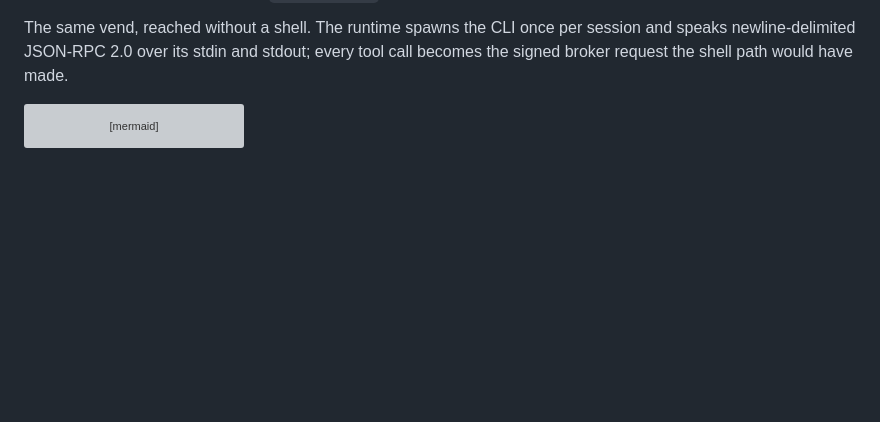
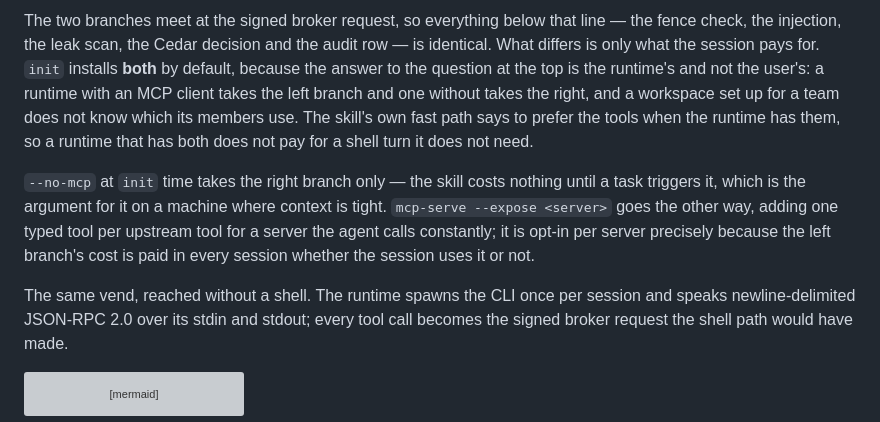
Before and after one commit to agentcordon/agentcordon, a Markdown page: docs/system-architecture.md, the part around one of its changes. Rendered like a GitHub page; blank space fills up the shorter version; grey boxes are pictures that could not be loaded.

```diff
--- a/docs/system-architecture.md
+++ b/docs/system-architecture.md
@@ -346,3 +371,17 @@ field in the body, and the CLI exits non-zero when it is 400 or above.
+The two branches meet at the signed broker request, so everything below that line — the fence
+check, the injection, the leak scan, the Cedar decision and the audit row — is identical. What
+differs is only what the session pays for. `init` installs **both** by default, because the
+answer to the question at the top is the runtime's and not the user's: a runtime with an MCP
+client takes the left branch and one without takes the right, and a workspace set up for a team
+does not know which its members use. The skill's own fast path says to prefer the tools when
+the runtime has them, so a runtime that has both does not pay for a shell turn it does not need.
+
+`--no-mcp` at `init` time takes the right branch only — the skill costs nothing until a task
+triggers it, which is the argument for it on a machine where context is tight. `mcp-serve
+--expose <server>` goes the other way, adding one typed tool per upstream tool for a server the
+agent calls constantly; it is opt-in per server precisely because the left branch's cost is
+paid in every session whether the session uses it or not.
+
 The same vend, reached without a shell. The runtime spawns the CLI once per session and
 speaks newline-delimited JSON-RPC 2.0 over its stdin and stdout; every tool call becomes the
 signed broker request the shell path would have made.
```
Also changed, not shown: other parts of docs/system-architecture.md (+25 -0 lines), docs/cli-reference.md (+5 -1 lines), docs/installation.md (+2 -1 lines).
